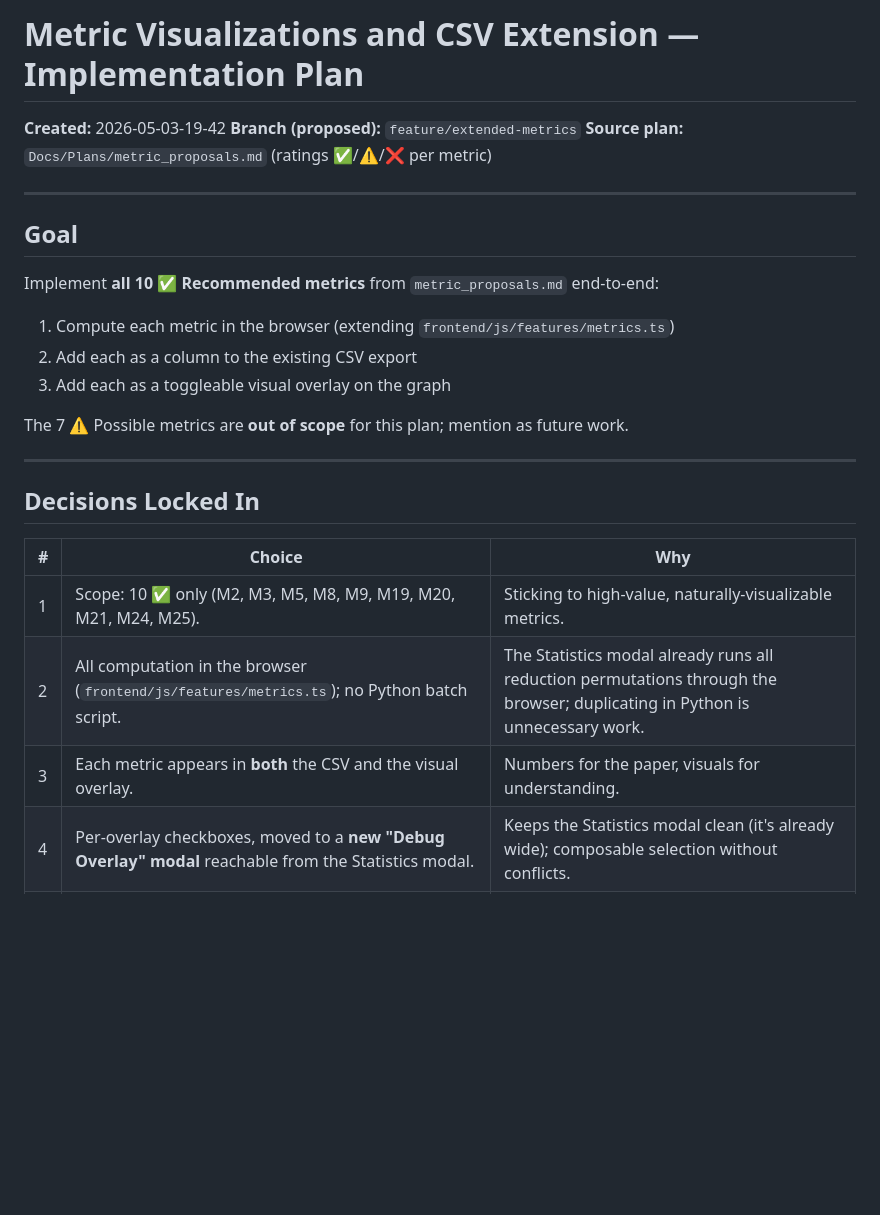
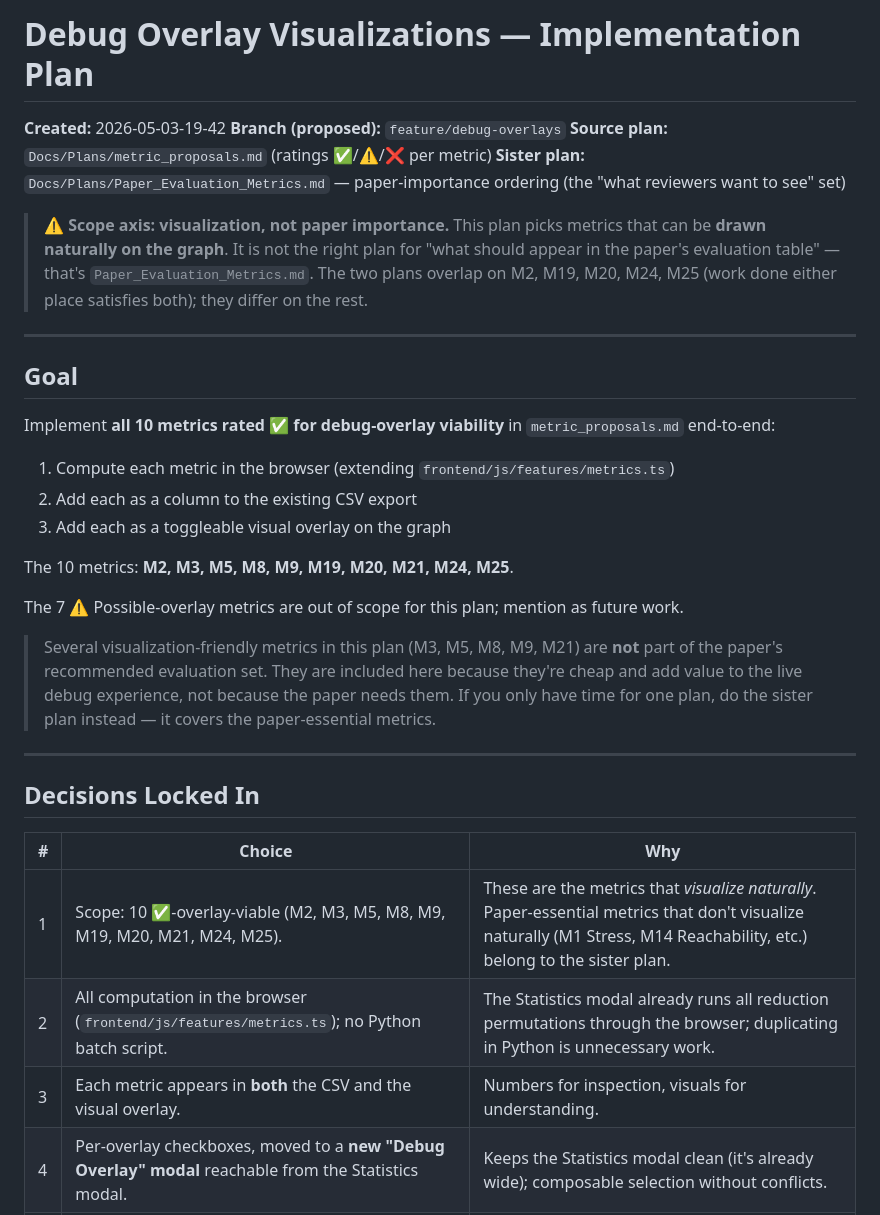
Before and after one commit to tmachalewski/PAGDrawer, a Markdown page: Docs/Plans/Debug_Overlay_Visualizations.md, the part around the change. GitHub-like rendering; blank space fills up the shorter version.

```diff
--- a/Docs/Plans/Metric_Visualizations_And_CSV.md
+++ b/Docs/Plans/Debug_Overlay_Visualizations.md
@@ -1,20 +1,27 @@
-# Metric Visualizations and CSV Extension — Implementation Plan
+# Debug Overlay Visualizations — Implementation Plan
 
 **Created:** 2026-05-03-19-42
-**Branch (proposed):** `feature/extended-metrics`
+**Branch (proposed):** `feature/debug-overlays`
 **Source plan:** `Docs/Plans/metric_proposals.md` (ratings ✅/⚠️/❌ per metric)
+**Sister plan:** `Docs/Plans/Paper_Evaluation_Metrics.md` — paper-importance ordering (the "what reviewers want to see" set)
+
+> ⚠️ **Scope axis: visualization, not paper importance.** This plan picks metrics that can be **drawn naturally on the graph**. It is not the right plan for "what should appear in the paper's evaluation table" — that's `Paper_Evaluation_Metrics.md`. The two plans overlap on M2, M19, M20, M24, M25 (work done either place satisfies both); they differ on the rest.
 
 ---
 
 ## Goal
 
-Implement **all 10 ✅ Recommended metrics** from `metric_proposals.md` end-to-end:
+Implement **all 10 metrics rated ✅ for debug-overlay viability** in `metric_proposals.md` end-to-end:
 
 1. Compute each metric in the browser (extending `frontend/js/features/metrics.ts`)
 2. Add each as a column to the existing CSV export
 3. Add each as a toggleable visual overlay on the graph
 
-The 7 ⚠️ Possible metrics are **out of scope** for this plan; mention as future work.
+The 10 metrics: **M2, M3, M5, M8, M9, M19, M20, M21, M24, M25**.
+
+The 7 ⚠️ Possible-overlay metrics are out of scope for this plan; mention as future work.
+
+> Several visualization-friendly metrics in this plan (M3, M5, M8, M9, M21) are **not** part of the paper's recommended evaluation set. They are included here because they're cheap and add value to the live debug experience, not because the paper needs them. If you only have time for one plan, do the sister plan instead — it covers the paper-essential metrics.
 
 ---
 
@@ -22,9 +29,9 @@ The 7 ⚠️ Possible metrics are **out of scope** for this plan; mention as fut
 
 | # | Choice | Why |
 |---|--------|-----|
-| 1 | Scope: 10 ✅ only (M2, M3, M5, M8, M9, M19, M20, M21, M24, M25). | Sticking to high-value, naturally-visualizable metrics. |
+| 1 | Scope: 10 ✅-overlay-viable (M2, M3, M5, M8, M9, M19, M20, M21, M24, M25). | These are the metrics that *visualize naturally*. Paper-essential metrics that don't visualize naturally (M1 Stress, M14 Reachability, etc.) belong to the sister plan. |
 | 2 | All computation in the browser (`frontend/js/features/metrics.ts`); no Python batch script. | The Statistics modal already runs all reduction permutations through the browser; duplicating in Python is unnecessary work. |
-| 3 | Each metric appears in **both** the CSV and the visual overlay. | Numbers for the paper, visuals for understanding. |
+| 3 | Each metric appears in **both** the CSV and the visual overlay. | Numbers for inspection, visuals for understanding. |
 | 4 | Per-overlay checkboxes, moved to a **new "Debug Overlay" modal** reachable from the Statistics modal. | Keeps the Statistics modal clean (it's already wide); composable selection without conflicts. |
 | 5 | Implementation order: M9 → M2 → M21 → M19 → M25 → M20 → M3 → M24 → M5 → M8. | Cheapest-first, biggest readability win first. |
 | 6 | Backend changes only for M19 — expose bridge `chain_length` in `/api/graph` response. | Frontend reconstruction would be fragile. |
```
Also changed, not shown: Docs/Plans/Paper_Evaluation_Metrics.md (added, +335 -0 lines).
